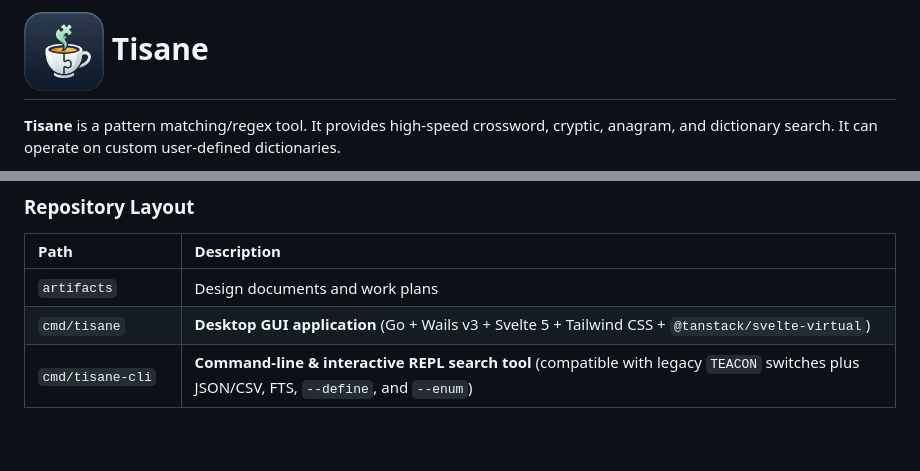
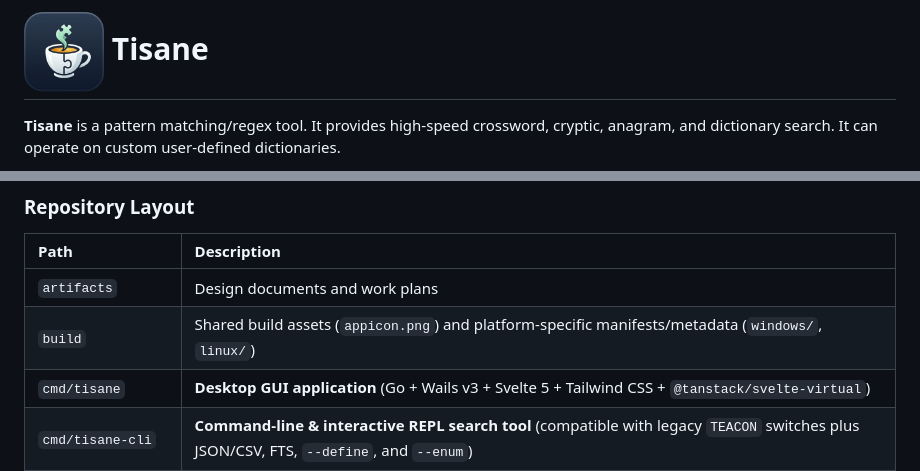
Before and after one commit to beckbria/tisane, a Markdown page: README.md, 2 parts joined by grey strips. GitHub-like rendering; blank space fills up the shorter version.

Commit message:
Move platform build assets into top-level build/ directory

```diff
--- a/README.md
+++ b/README.md
@@ -1,4 +1,4 @@
-# <img src="./img/icon.png" alt="Tisane icon" width="80" align="center" /> Tisane
+# <img src="./build/appicon.png" alt="Tisane icon" width="80" align="center" /> Tisane
 
 **Tisane** is a pattern matching/regex tool. It provides high-speed crossword, cryptic, anagram, and dictionary search. It can operate on custom user-defined dictionaries.
 
@@ -189,6 +189,7 @@ Installing `bazel` (or [Bazelisk](https://github.com/bazelbuild/bazelisk) on Win
 | Path | Description |
 | :--- | :--- |
 | `artifacts` | Design documents and work plans |
+| `build` | Shared build assets (`appicon.png`) and platform-specific manifests/metadata (`windows/`, `linux/`) |
 | `cmd/tisane` | **Desktop GUI application** (Go + Wails v3 + Svelte 5 + Tailwind CSS + `@tanstack/svelte-virtual`) |
 | `cmd/tisane-cli` | **Command-line & interactive REPL search tool** (compatible with legacy `TEACON` switches plus JSON/CSV, FTS, `--define`, and `--enum`) |
 | `cmd/tisane-build` | **Dictionary compiler & inspector** (replaces `TSBuild.exe`; compiles plain-text/RTF word lists into `.tsd` files) |
```
Also changed, not shown: build/appicon.png (renamed from img/icon.png), 14 other files.
